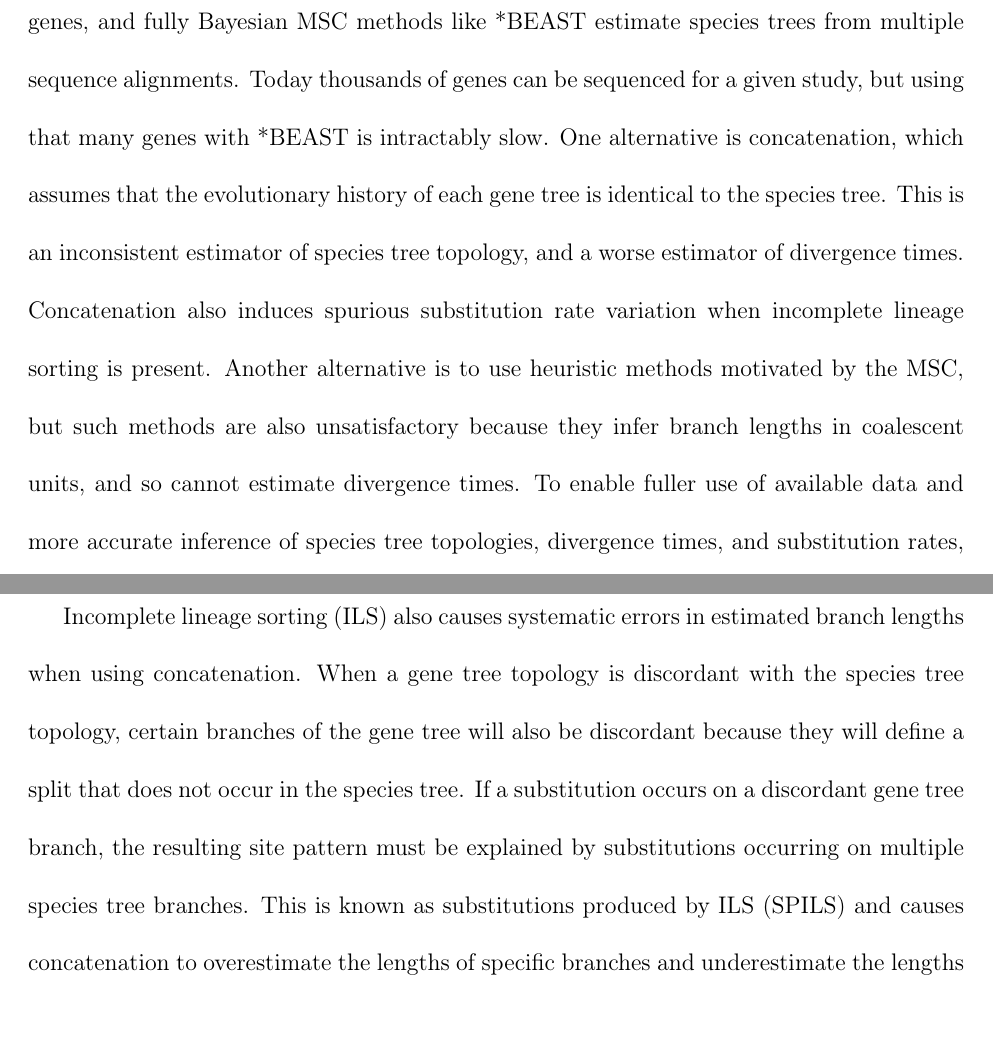
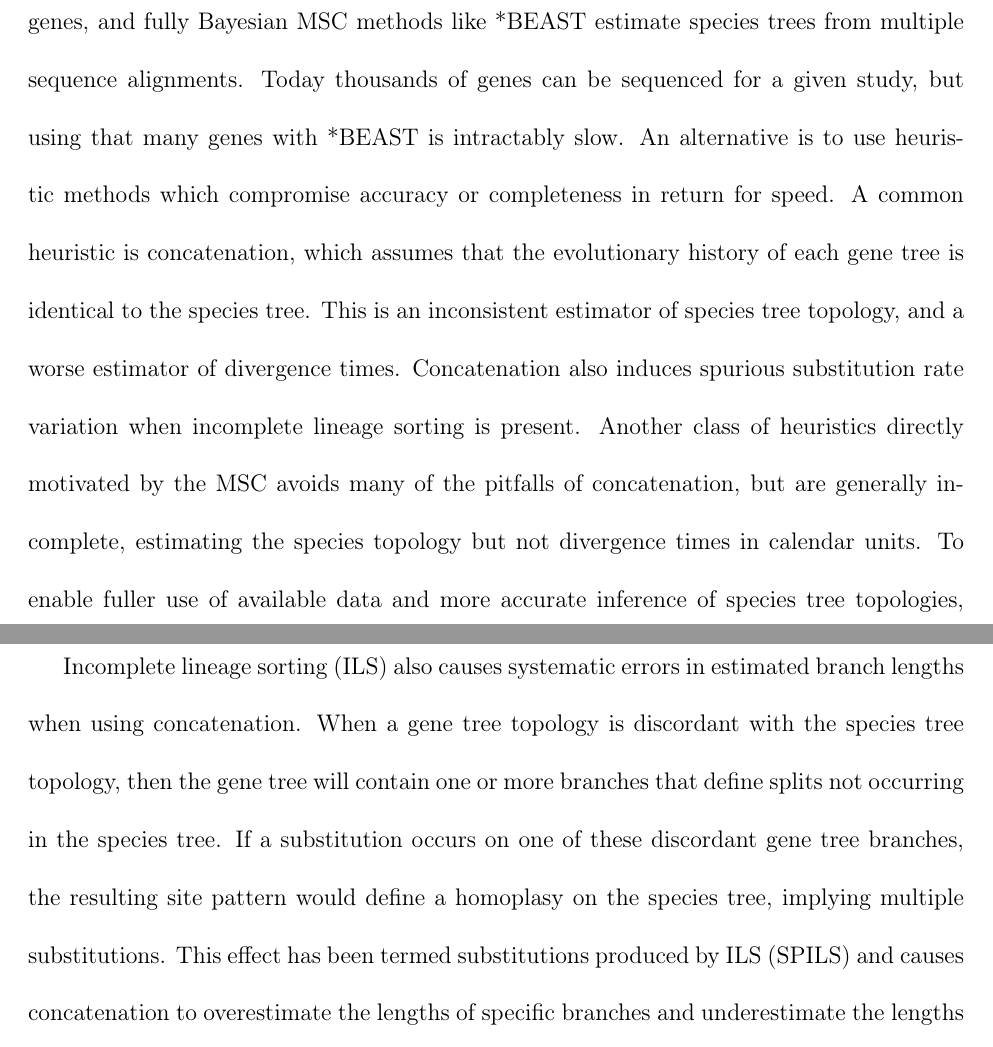
Before and after one commit to genomescale/starbeast2-manuscript, a LaTeX document (starbeast2.tex): two parts of pages 2 and 5 of 50, joined at a grey line, cut so that both start at the same text, the shorter picture padded with empty space. Compiled offline with pdfLaTeX.

Commit message:
suggested changes

```diff
--- a/starbeast2.tex
+++ b/starbeast2.tex
@@ -72,14 +72,16 @@ Multispecies coalescent (MSC) based methods reconstruct species trees from a
 set of genes, and fully Bayesian MSC methods like *BEAST estimate species
 trees from multiple sequence alignments. Today thousands of genes can be
 sequenced for a given study, but using that many genes with *BEAST is
-intractably slow. One alternative is concatenation, which assumes that the
+intractably slow.
+An alternative is to use heuristic methods which compromise accuracy or completeness in return for speed.
+A common heuristic is concatenation, which assumes that the
 evolutionary history of each gene tree is identical to the species tree. This
 is an inconsistent estimator of species tree topology, and a worse estimator
 of divergence times. Concatenation also induces spurious substitution rate
-variation when incomplete lineage sorting is present. Another alternative is
-to use heuristic methods motivated by the MSC, but such methods are also
-unsatisfactory because they infer branch lengths in coalescent units, and so
-cannot estimate divergence times. To enable fuller use of available data and
+variation when incomplete lineage sorting is present.
+Another class of heuristics directly motivated by the MSC avoids many of the pitfalls of concatenation,
+but are generally incomplete, estimating the species topology but not divergence times in calendar units.
+To enable fuller use of available data and
 more accurate inference of species tree topologies, divergence times, and
 substitution rates, we have developed a new version of *BEAST called
 StarBEAST2. To improve convergence rates we add analytical integration of
@@ -144,11 +146,11 @@ times across a species tree in proportion to effective population size
 
 Incomplete lineage sorting (ILS) also causes systematic errors in estimated
 branch lengths when using concatenation. When a gene tree topology is
-discordant with the species tree topology, certain branches of the gene tree
-will also be discordant because they will define a split that does not occur
-in the species tree. If a substitution occurs on a discordant gene tree
-branch, the resulting site pattern must be explained by substitutions
-occurring on multiple species tree branches. This is known as substitutions
+discordant with the species tree topology,
+then the gene tree will contain one or more branches that define splits not occurring in the species tree.
+If a substitution occurs on one of these discordant gene tree
+branches, the resulting site pattern would define a homoplasy on the species tree, implying multiple substitutions.
+This effect has been termed substitutions
 produced by ILS (SPILS) and causes concatenation to overestimate the lengths
 of specific branches and underestimate the lengths of others, which produces
 apparent substitution rate variation where none exists \citep{Mendes01072016}.
```
Also changed, not shown: starbeast2.tex (16 more changed lines).
